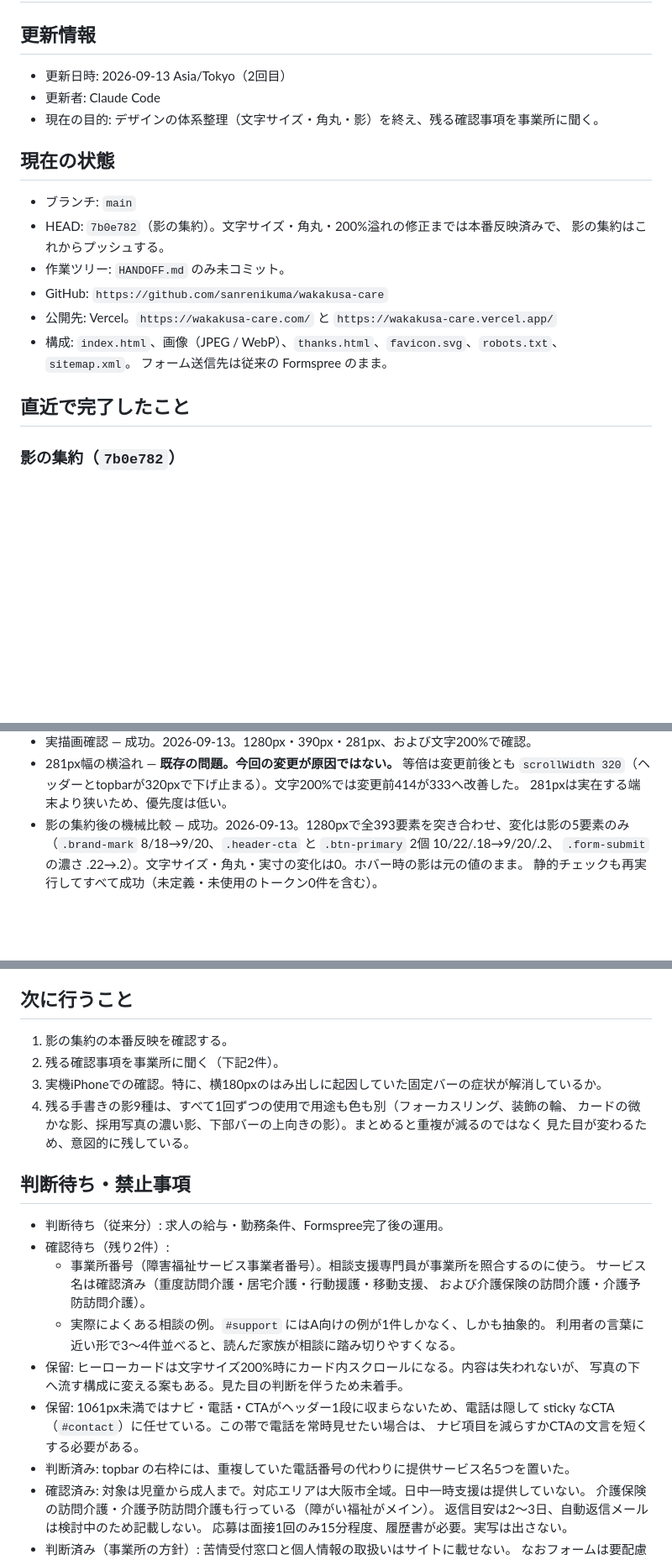
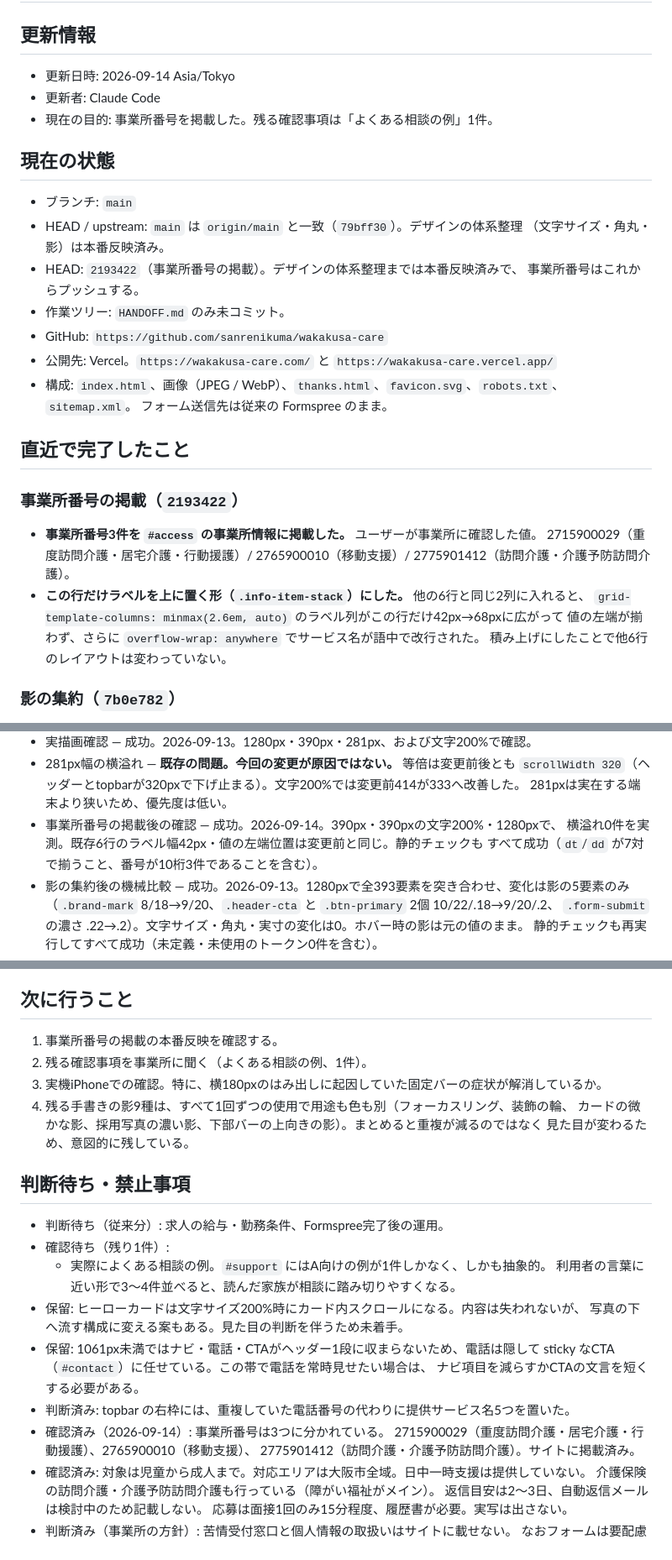
Before and after one commit to sanrenikuma/wakakusa-care, a Markdown page: HANDOFF.md, 3 parts joined by grey strips. Shown at 84% size. Drawn GitHub-style; blank space fills up the shorter version.

Commit message:
docs: 事業所番号の掲載を反映し、確認待ちを1件に減らす
確認待ちだった事業所番号が埋まったため、確認済みへ移した。残るは「よくある相談の例」1件。
掲載時にラベルを上に置く形へ変えた理由（ラベル列の広がりと語中改行）も記録した。

Co-Authored-By: Claude Opus 5 <noreply@anthropic.com>

```diff
--- a/HANDOFF.md
+++ b/HANDOFF.md
@@ -2,15 +2,17 @@
 
 ## 更新情報
 
-- 更新日時: 2026-09-13 Asia/Tokyo（2回目）
+- 更新日時: 2026-09-14 Asia/Tokyo
 - 更新者: Claude Code
-- 現在の目的: デザインの体系整理（文字サイズ・角丸・影）を終え、残る確認事項を事業所に聞く。
+- 現在の目的: 事業所番号を掲載した。残る確認事項は「よくある相談の例」1件。
 
 ## 現在の状態
 
 - ブランチ: `main`
-- HEAD: `7b0e782`（影の集約）。文字サイズ・角丸・200%溢れの修正までは本番反映済みで、
-  影の集約はこれからプッシュする。
+- HEAD / upstream: `main` は `origin/main` と一致（`79bff30`）。デザインの体系整理
+  （文字サイズ・角丸・影）は本番反映済み。
+- HEAD: `2193422`（事業所番号の掲載）。デザインの体系整理までは本番反映済みで、
+  事業所番号はこれからプッシュする。
 - 作業ツリー: `HANDOFF.md` のみ未コミット。
 - GitHub: `https://github.com/sanrenikuma/wakakusa-care`
 - 公開先: Vercel。`https://wakakusa-care.com/` と `https://wakakusa-care.vercel.app/`
@@ -18,6 +20,16 @@
   フォーム送信先は従来の Formspree のまま。
 
 ## 直近で完了したこと
+
+### 事業所番号の掲載（`2193422`）
+
+- **事業所番号3件を `#access` の事業所情報に掲載した。** ユーザーが事業所に確認した値。
+  2715900029（重度訪問介護・居宅介護・行動援護）/ 2765900010（移動支援）/
+  2775901412（訪問介護・介護予防訪問介護）。
+- **この行だけラベルを上に置く形（`.info-item-stack`）にした。** 他の6行と同じ2列に入れると、
+  `grid-template-columns: minmax(2.6em, auto)` のラベル列がこの行だけ42px→68pxに広がって
+  値の左端が揃わず、さらに `overflow-wrap: anywhere` でサービス名が語中で改行された。
+  積み上げにしたことで他6行のレイアウトは変わっていない。
 
 ### 影の集約（`7b0e782`）
 
@@ -63,6 +75,9 @@
 - 281px幅の横溢れ — **既存の問題。今回の変更が原因ではない。** 等倍は変更前後とも
   `scrollWidth 320`（ヘッダーとtopbarが320pxで下げ止まる）。文字200%では変更前414が333へ改善した。
   281pxは実在する端末より狭いため、優先度は低い。
+- 事業所番号の掲載後の確認 — 成功。2026-09-14。390px・390pxの文字200%・1280pxで、
+  横溢れ0件を実測。既存6行のラベル幅42px・値の左端位置は変更前と同じ。静的チェックも
+  すべて成功（`dt`/`dd` が7対で揃うこと、番号が10桁3件であることを含む）。
 - 影の集約後の機械比較 — 成功。2026-09-13。1280pxで全393要素を突き合わせ、変化は影の5要素のみ
   （`.brand-mark` 8/18→9/20、`.header-cta` と `.btn-primary` 2個 10/22/.18→9/20/.2、
   `.form-submit` の濃さ .22→.2）。文字サイズ・角丸・実寸の変化は0。ホバー時の影は元の値のまま。
@@ -81,8 +96,8 @@
 
 ## 次に行うこと
 
-1. 影の集約の本番反映を確認する。
-2. 残る確認事項を事業所に聞く（下記2件）。
+1. 事業所番号の掲載の本番反映を確認する。
+2. 残る確認事項を事業所に聞く（よくある相談の例、1件）。
 3. 実機iPhoneでの確認。特に、横180pxのはみ出しに起因していた固定バーの症状が解消しているか。
 4. 残る手書きの影9種は、すべて1回ずつの使用で用途も色も別（フォーカスリング、装飾の輪、
    カードの微かな影、採用写真の濃い影、下部バーの上向きの影）。まとめると重複が減るのではなく
@@ -91,10 +106,7 @@
 ## 判断待ち・禁止事項
 
 - 判断待ち（従来分）: 求人の給与・勤務条件、Formspree完了後の運用。
-- 確認待ち（残り2件）:
-  - 事業所番号（障害福祉サービス事業者番号）。相談支援専門員が事業所を照合するのに使う。
-    サービス名は確認済み（重度訪問介護・居宅介護・行動援護・移動支援、
-    および介護保険の訪問介護・介護予防訪問介護）。
+- 確認待ち（残り1件）:
   - 実際によくある相談の例。`#support` にはA向けの例が1件しかなく、しかも抽象的。
     利用者の言葉に近い形で3〜4件並べると、読んだ家族が相談に踏み切りやすくなる。
 - 保留: ヒーローカードは文字サイズ200%時にカード内スクロールになる。内容は失われないが、
@@ -103,6 +115,9 @@
   sticky なCTA（`#contact`）に任せている。この帯で電話を常時見せたい場合は、
   ナビ項目を減らすかCTAの文言を短くする必要がある。
 - 判断済み: topbar の右枠には、重複していた電話番号の代わりに提供サービス名5つを置いた。
+- 確認済み（2026-09-14）: 事業所番号は3つに分かれている。
+  2715900029（重度訪問介護・居宅介護・行動援護）、2765900010（移動支援）、
+  2775901412（訪問介護・介護予防訪問介護）。サイトに掲載済み。
 - 確認済み: 対象は児童から成人まで。対応エリアは大阪市全域。日中一時支援は提供していない。
   介護保険の訪問介護・介護予防訪問介護も行っている（障がい福祉がメイン）。
   返信目安は2〜3日、自動返信メールは検討中のため記載しない。
```
